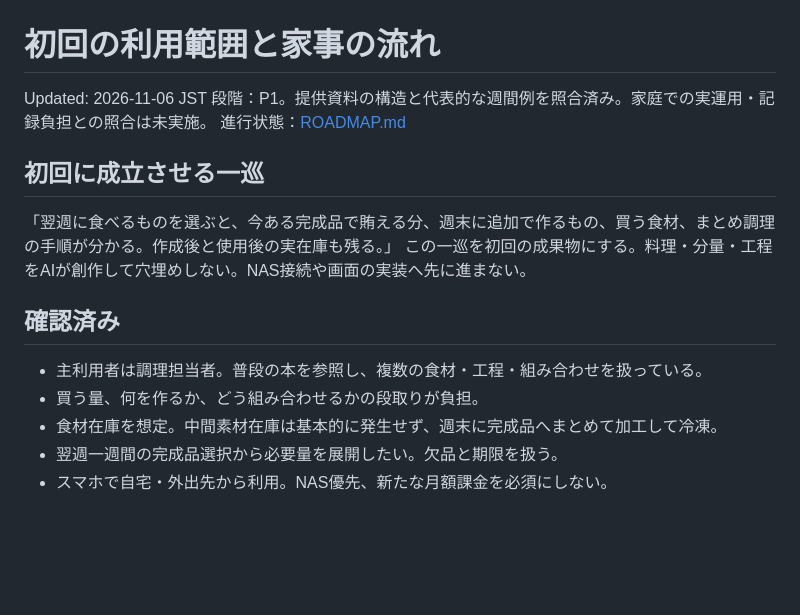
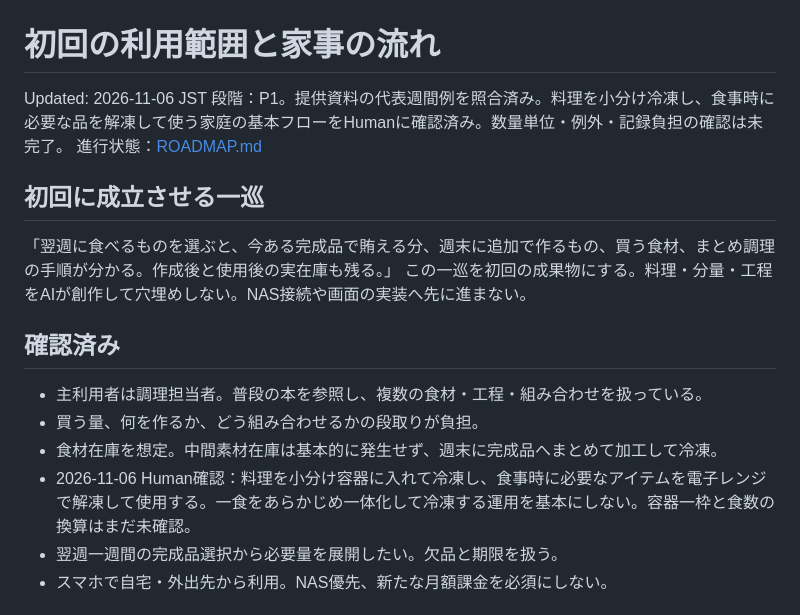
Before and after one commit to rolo9/creative-lab, a Markdown page: projects/meal-planner/WORKFLOW.md, the part around one of its changes. Drawn GitHub-style; blank space fills up the shorter version.

Commit message:
Confirm portioned frozen-dish workflow and draft low-input daily records

```diff
--- a/projects/meal-planner/WORKFLOW.md
+++ b/projects/meal-planner/WORKFLOW.md
@@ -1,6 +1,6 @@
 # 初回の利用範囲と家事の流れ
 Updated: 2026-11-06 JST
-段階：P1。提供資料の構造と代表的な週間例を照合済み。家庭での実運用・記録負担との照合は未実施。
+段階：P1。提供資料の代表週間例を照合済み。料理を小分け冷凍し、食事時に必要な品を解凍して使う家庭の基本フローをHumanに確認済み。数量単位・例外・記録負担の確認は未完了。
 進行状態：[ROADMAP.md](ROADMAP.md)
 
 ## 初回に成立させる一巡
@@ -11,6 +11,7 @@ Updated: 2026-11-06 JST
 - 主利用者は調理担当者。普段の本を参照し、複数の食材・工程・組み合わせを扱っている。
 - 買う量、何を作るか、どう組み合わせるかの段取りが負担。
 - 食材在庫を想定。中間素材在庫は基本的に発生せず、週末に完成品へまとめて加工して冷凍。
+- 2026-11-06 Human確認：料理を小分け容器に入れて冷凍し、食事時に必要なアイテムを電子レンジで解凍して使用する。一食をあらかじめ一体化して冷凍する運用を基本にしない。容器一枠と食数の換算はまだ未確認。
 - 翌週一週間の完成品選択から必要量を展開したい。欠品と期限を扱う。
 - スマホで自宅・外出先から利用。NAS優先、新たな月額課金を必須にしない。
 
```
Also changed, not shown: other parts of projects/meal-planner/WORKFLOW.md (+21 -2 lines).
